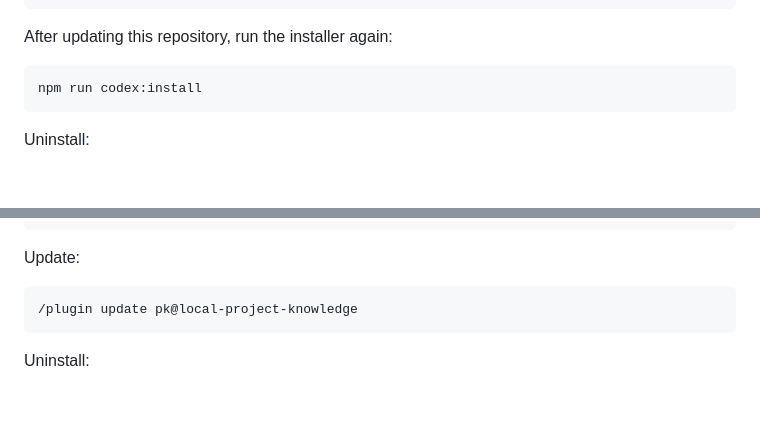
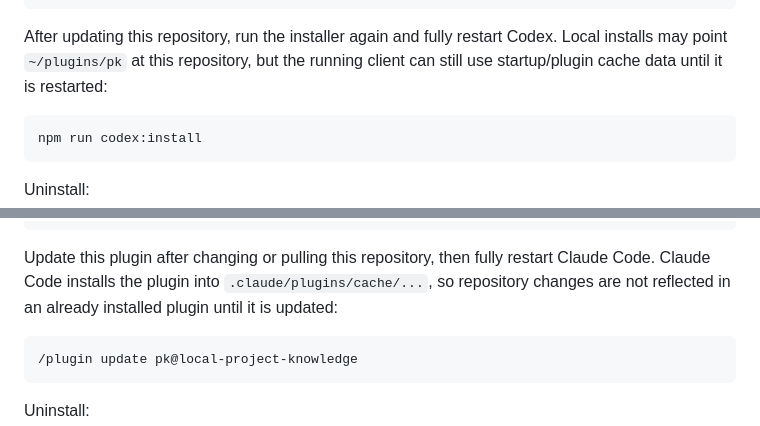
Before and after one commit to szw321127/llm-wiki-for-code, a Markdown page: README.md, 2 parts joined by grey strips. Rendered like a GitHub page; blank space fills up the shorter version.

````diff
--- a/README.md
+++ b/README.md
@@ -138,7 +138,7 @@ pk-govern
 pk-serve
 ```
 
-After updating this repository, run the installer again:
+After updating this repository, run the installer again and fully restart Codex. Local installs may point `~/plugins/pk` at this repository, but the running client can still use startup/plugin cache data until it is restarted:
 
 ```bash
 npm run codex:install
@@ -182,7 +182,7 @@ pk-govern
 pk-serve
 ```
 
-Update:
+Update this plugin after changing or pulling this repository, then fully restart Claude Code. Claude Code installs the plugin into `.claude/plugins/cache/...`, so repository changes are not reflected in an already installed plugin until it is updated:
 
 ```bash
 /plugin update pk@local-project-knowledge
````
Also changed, not shown: READE_CN.md (+2 -2 lines).
